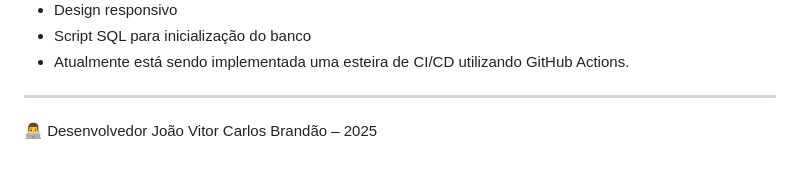
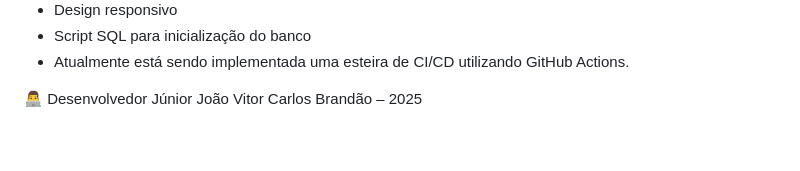
Before and after one commit to jvcbrandao/people-manager, a Markdown page: README.md, the part around the change. Drawn GitHub-style.

```diff
--- a/README.md
+++ b/README.md
@@ -175,6 +175,5 @@ Este projeto cumpre todos os requisitos do teste, incluindo:
 - Script SQL para inicialização do banco
 - Atualmente está sendo implementada uma esteira de CI/CD utilizando GitHub Actions.
 
------------------------------------------------------------
-👨‍💻 Desenvolvedor
+👨‍💻 Desenvolvedor Júnior
 João Vitor Carlos Brandão – 2025
```
